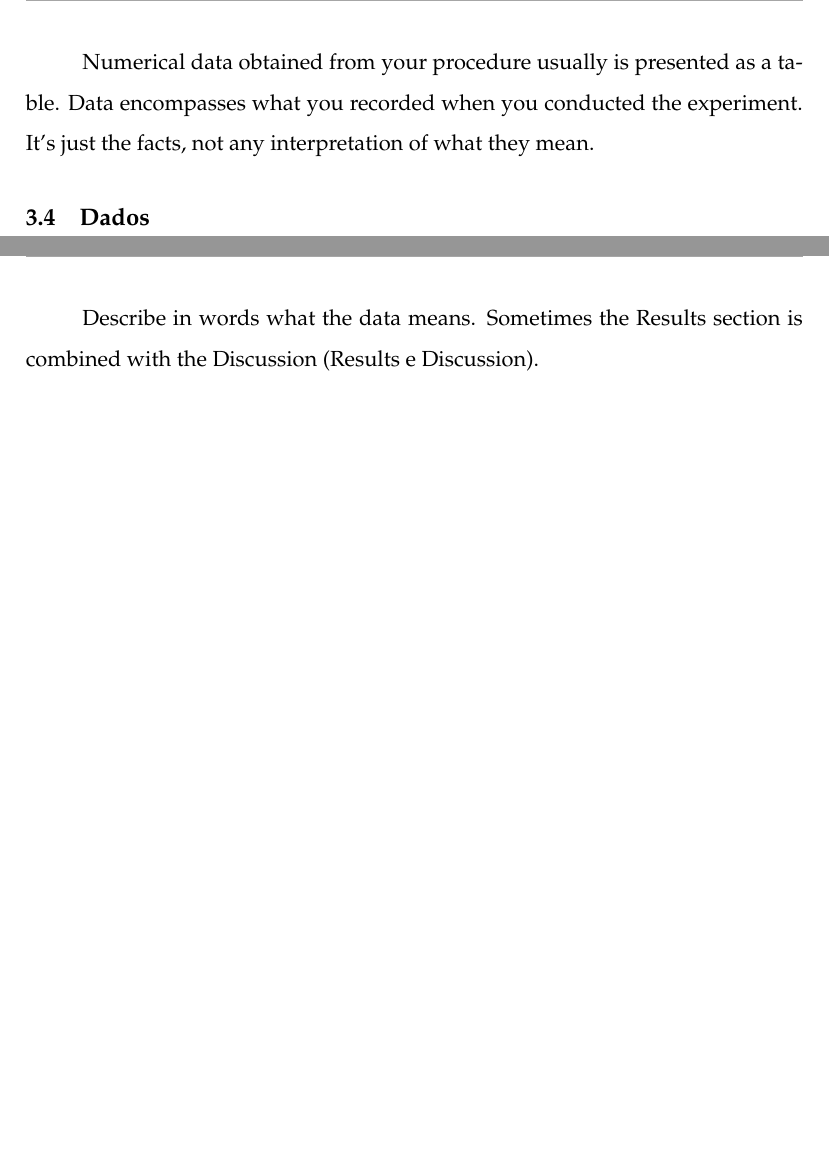
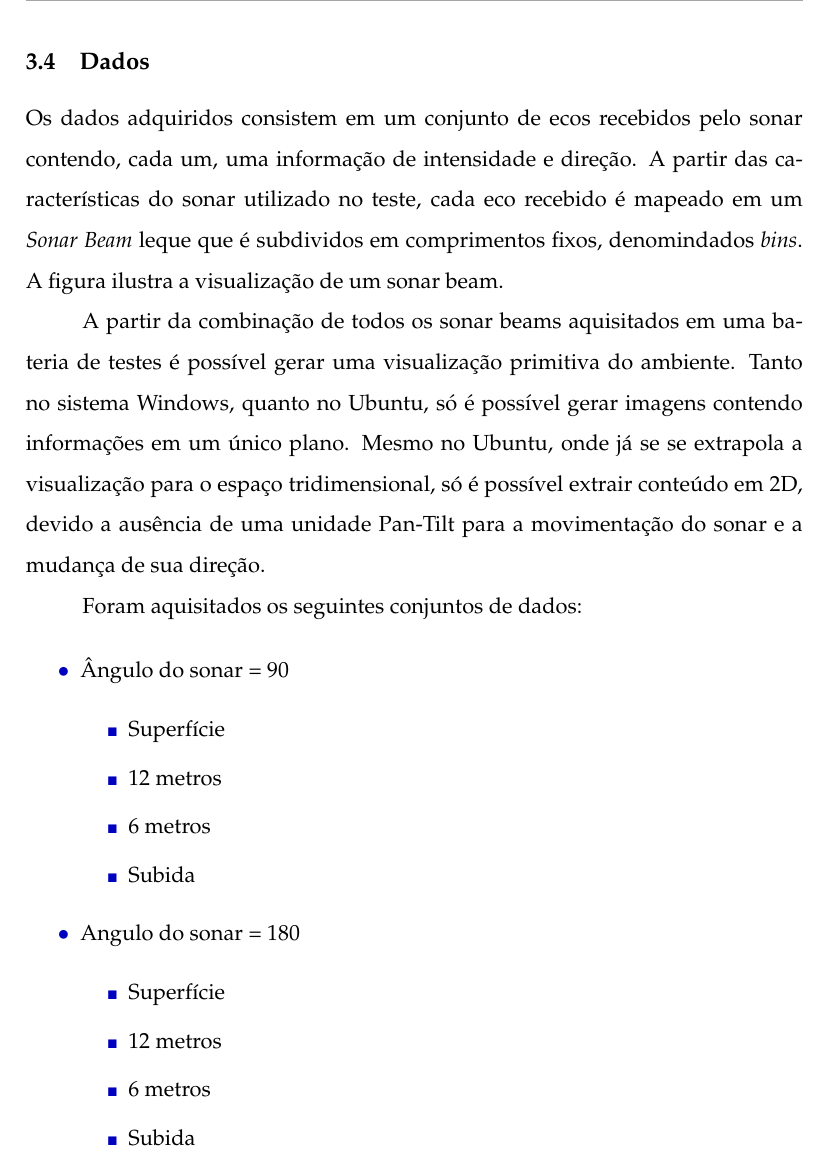
Before and after one commit to OpenLEAD/jirau, a LaTeX document (master.tex, which reads sonar/04_Data.tex, sonar/05_Results.tex): two parts of pages 29 and 30 of 48 before the commit and part of page 29 of 47 after it, the two joined at a grey line, cut at the place of the change, the shorter picture padded with empty space. Compiled offline with pdfLaTeX.

Commit message:
Sonar Data

```diff
--- a/sonar/04_Data.tex
+++ b/sonar/04_Data.tex
@@ -2,9 +2,43 @@
 %%******************************************************************************
 %% SECTION - Data
 
-Numerical data obtained from your procedure usually is presented as a table. Data encompasses what you recorded when you conducted the experiment. It's just the facts, not any interpretation of what they mean.
+%Numerical data obtained from your procedure usually is presented as a table.
+% Data encompasses what you recorded when you conducted the experiment. It's just the facts, not any interpretation of what they mean.
 
 %%******************************************************************************
 
 \subsection{Dados}
 \label{dados}
+
+Os dados adquiridos consistem em um conjunto de ecos recebidos pelo sonar
+contendo, cada um, uma informação de intensidade e direção. A partir das
+características do sonar utilizado no teste, cada eco recebido é mapeado em um
+\textit{Sonar Beam} leque que é subdividos em comprimentos fixos, denomindados
+\textit{bins}. A figura %TODO figura
+ilustra a visualização de um sonar beam.
+
+A partir da combinação de todos os sonar beams aquisitados em uma bateria de
+testes é possível gerar uma visualização primitiva do ambiente. Tanto no sistema
+Windows, quanto no Ubuntu, só é possível gerar imagens contendo informações em
+um único plano. Mesmo no Ubuntu, onde já se se extrapola a visualização para o
+espaço tridimensional, só é possível extrair conteúdo em 2D, devido a ausência
+de uma unidade Pan-Tilt para a movimentação do sonar e a mudança de sua direção.
+
+Foram aquisitados os seguintes conjuntos de dados:
+
+\begin{itemize}
+  \item Ângulo do sonar = 90
+  \begin{itemize}
+    \item Superfície
+    \item 12 metros
+    \item 6 metros
+    \item Subida
+  \end{itemize}
+  \item Angulo do sonar = 180
+  \begin{itemize}
+    \item Superfície
+    \item 12 metros
+    \item 6 metros
+    \item Subida
+  \end{itemize}
+\end{itemize}
--- a/sonar/05_Results.tex
+++ b/sonar/05_Results.tex
@@ -2,7 +2,8 @@
 %%******************************************************************************
 %% SECTION - Results
 
-Describe in words what the data means. Sometimes the Results section is combined with the Discussion (Results e Discussion).
+%Describe in words what the data means. Sometimes the Results section is
+%combined with the Discussion (Results e Discussion).
 
 %%******************************************************************************
 
```
Also changed, not shown: eletronica/01_Purpose.tex (+1 -0 lines), master.tex (+0 -1 lines), sonar/07_Conclusion.tex (+20 -0 lines), indutivo/05_Results.tex (line endings or trailing spaces).
